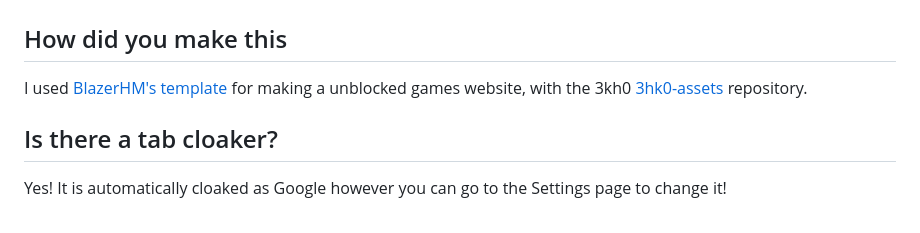
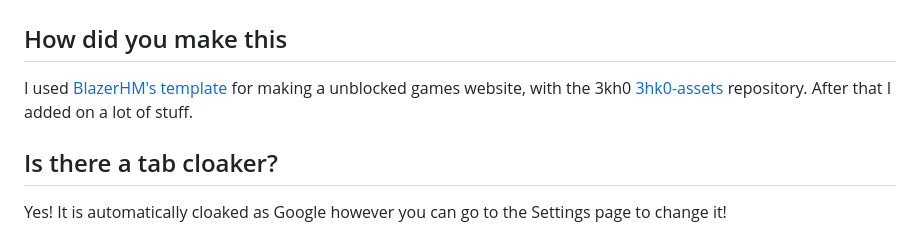
Before and after one commit to extramath/dbpsmath.github.io-old, a Markdown page: README.md, the part around the change. Rendered like a GitHub page.

```diff
--- a/README.md
+++ b/README.md
@@ -39,7 +39,7 @@ Because of how easy this is to spin up and/or use, how many links I'm setting up
 
 # FAQ
 ## How did you make this
-I used [BlazerHM's](https://www.github.com/beforeblazergithub/) [template](https://www.youtube.com/watch?v=5JbbxNPbqBQ) for making a unblocked games website, with the 3kh0 [3hk0-assets](https://github.com/3kh0/3kh0-Assets) repository.
+I used [BlazerHM's](https://www.github.com/beforeblazergithub/) [template](https://www.youtube.com/watch?v=5JbbxNPbqBQ) for making a unblocked games website, with the 3kh0 [3hk0-assets](https://github.com/3kh0/3kh0-Assets) repository. After that I added on a lot of stuff.
 ## Is there a tab cloaker?
 Yes! It is automatically cloaked as Google however you can go to the Settings page to change it!
 ## How can I know that someone is you?
```
